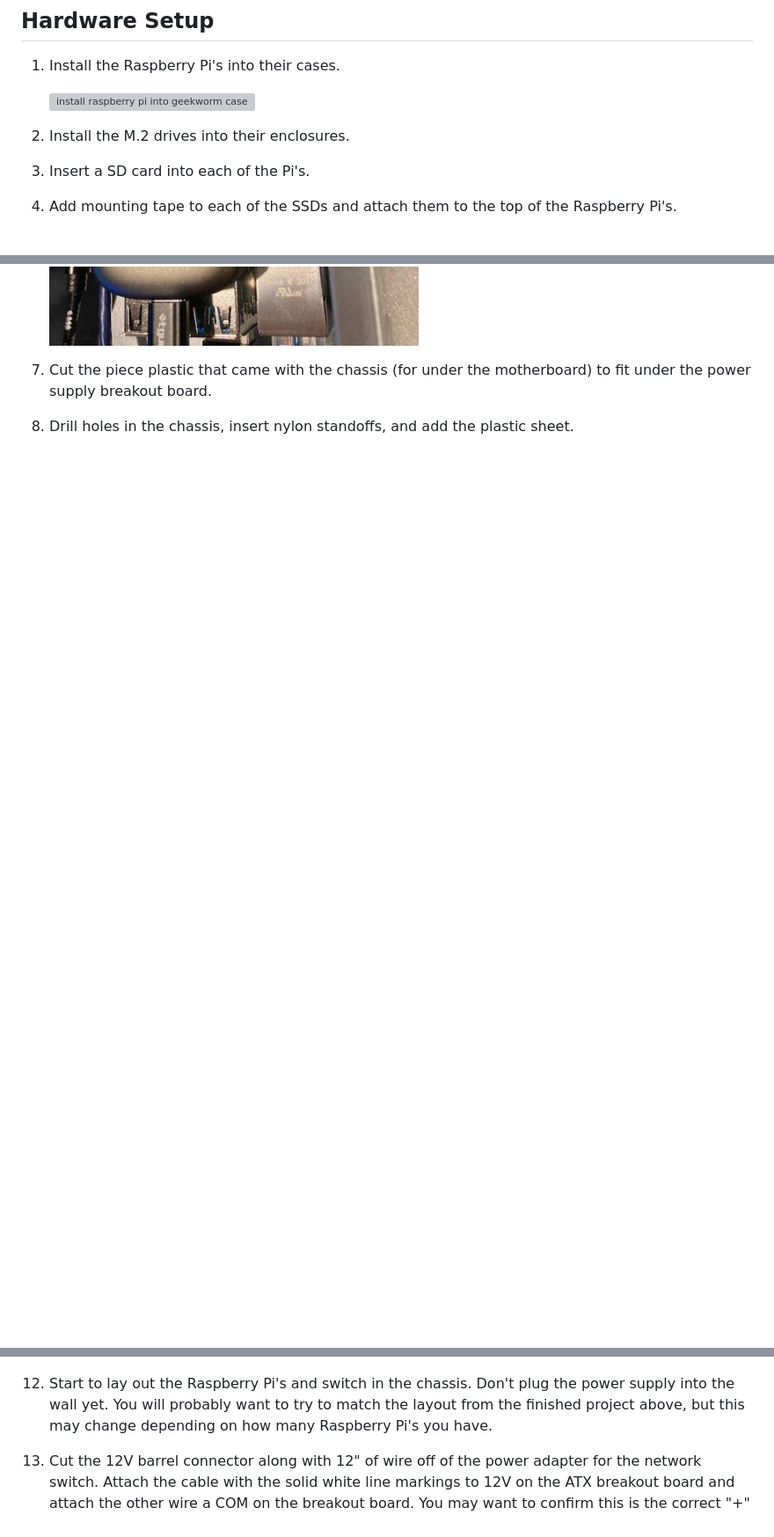
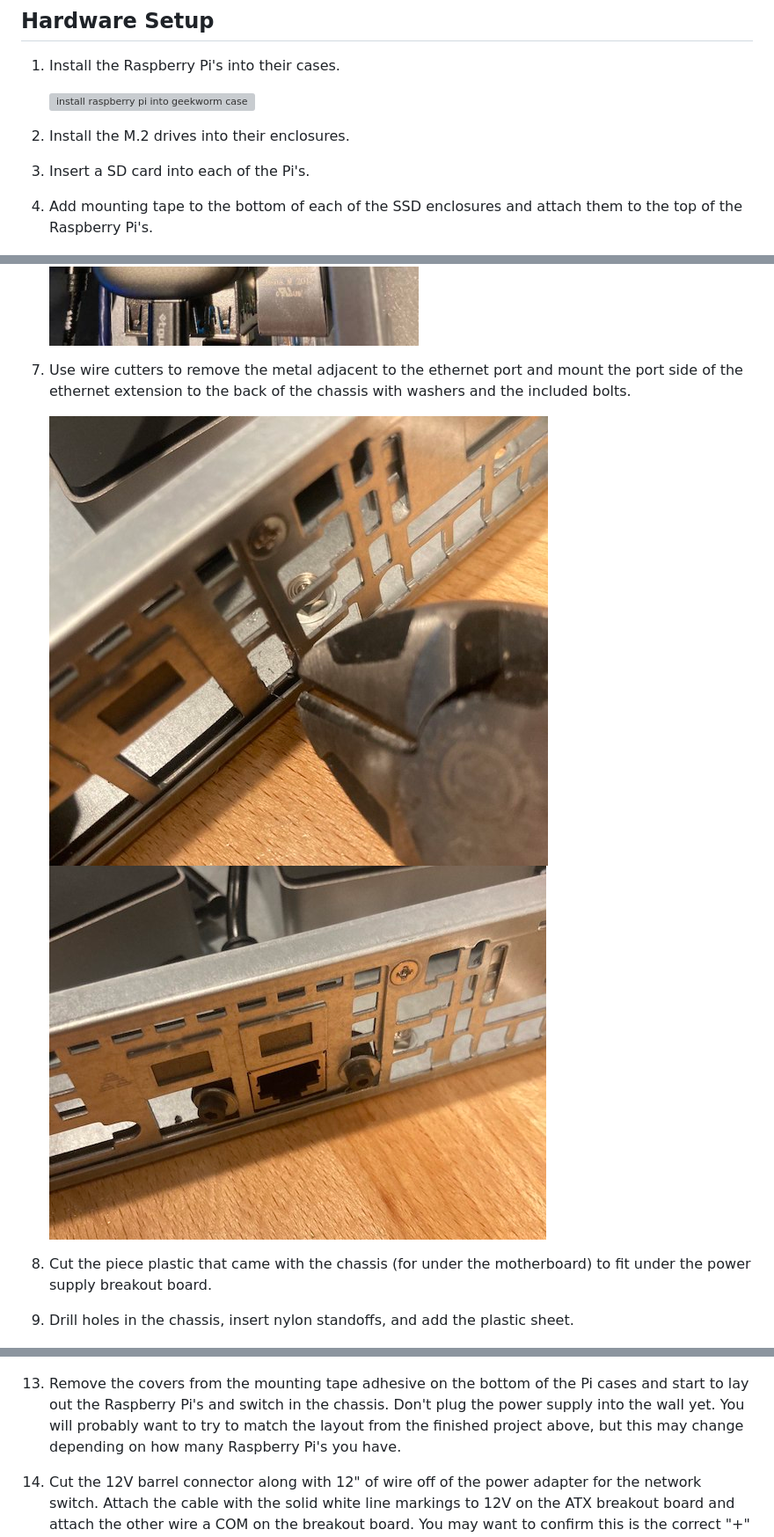
Before and after one commit to pawl/raspberry-pi-1u-server, a Markdown page: README.md, 3 parts joined by grey strips. Shown: that part at 88% size. GitHub-like rendering; pictures changed too: pictures/ethernet_port_1.jpg (added), pictures/ethernet_port_2.jpg (added); blank space fills up the shorter version; grey boxes are pictures that could not be loaded.

Commit message:
add ethernet port instructions

```diff
--- a/README.md
+++ b/README.md
@@ -171,7 +171,7 @@ You will need to do this for each of the Raspberry Pi's:
 
 1. Install the M.2 drives into their enclosures.
 1. Insert a SD card into each of the Pi's.
-1. Add mounting tape to each of the SSDs and attach them to the top of the Raspberry Pi's.
+1. Add mounting tape to the bottom of each of the SSD enclosures and attach them to the top of the Raspberry Pi's.
 
     ![add mounting tape to ssd](https://raw.githubusercontent.com/pawl/raspberry-pi-1u-server/master/pictures/add_ssd_sticky.jpg)
 
@@ -182,6 +182,11 @@ You will need to do this for each of the Raspberry Pi's:
 1. Add labels with numbers to the tops of the cases. These numbers will correspond to the hostnames of the Pi's in the software setup.
 
     ![raspberry pi numbering](https://raw.githubusercontent.com/pawl/raspberry-pi-1u-server/master/pictures/numbered_case.jpg)
+
+1. Use wire cutters to remove the metal adjacent to the ethernet port and mount the port side of the ethernet extension to the back of the chassis with washers and the included bolts.
+
+    ![installing ethernet port 1](https://raw.githubusercontent.com/pawl/raspberry-pi-1u-server/master/pictures/ethernet_port_1.jpg)
+    ![installing ethernet port 2](https://raw.githubusercontent.com/pawl/raspberry-pi-1u-server/master/pictures/ethernet_port_2.jpg)
 
 1. Cut the piece plastic that came with the chassis (for under the motherboard) to fit under the power supply breakout board.
 1. Drill holes in the chassis, insert nylon standoffs, and add the plastic sheet.
@@ -209,7 +214,7 @@ You will need to do this for each of the Raspberry Pi's:
 
     ![installing atx breakout board 7](https://raw.githubusercontent.com/pawl/raspberry-pi-1u-server/master/pictures/power_board_install_7.jpg)
 
-1. Start to lay out the Raspberry Pi's and switch in the chassis. Don't plug the power supply into the wall yet. You will probably want to try to match the layout from the finished project above, but this may change depending on how many Raspberry Pi's you have.
+1. Remove the covers from the mounting tape adhesive on the bottom of the Pi cases and start to lay out the Raspberry Pi's and switch in the chassis. Don't plug the power supply into the wall yet. You will probably want to try to match the layout from the finished project above, but this may change depending on how many Raspberry Pi's you have.
 11. Cut the 12V barrel connector along with 12" of wire off of the power adapter for the network switch. Attach the cable with the solid white line markings to 12V on the ATX breakout board and attach the other wire a COM on the breakout board. You may want to confirm this is the correct "+" wire for your switch with an ohm meter and the diagram near the power connector the back of the switch.
 
     ![network switch positive negative](https://raw.githubusercontent.com/pawl/raspberry-pi-1u-server/master/pictures/longer_solid_line_12v.jpg)
```
